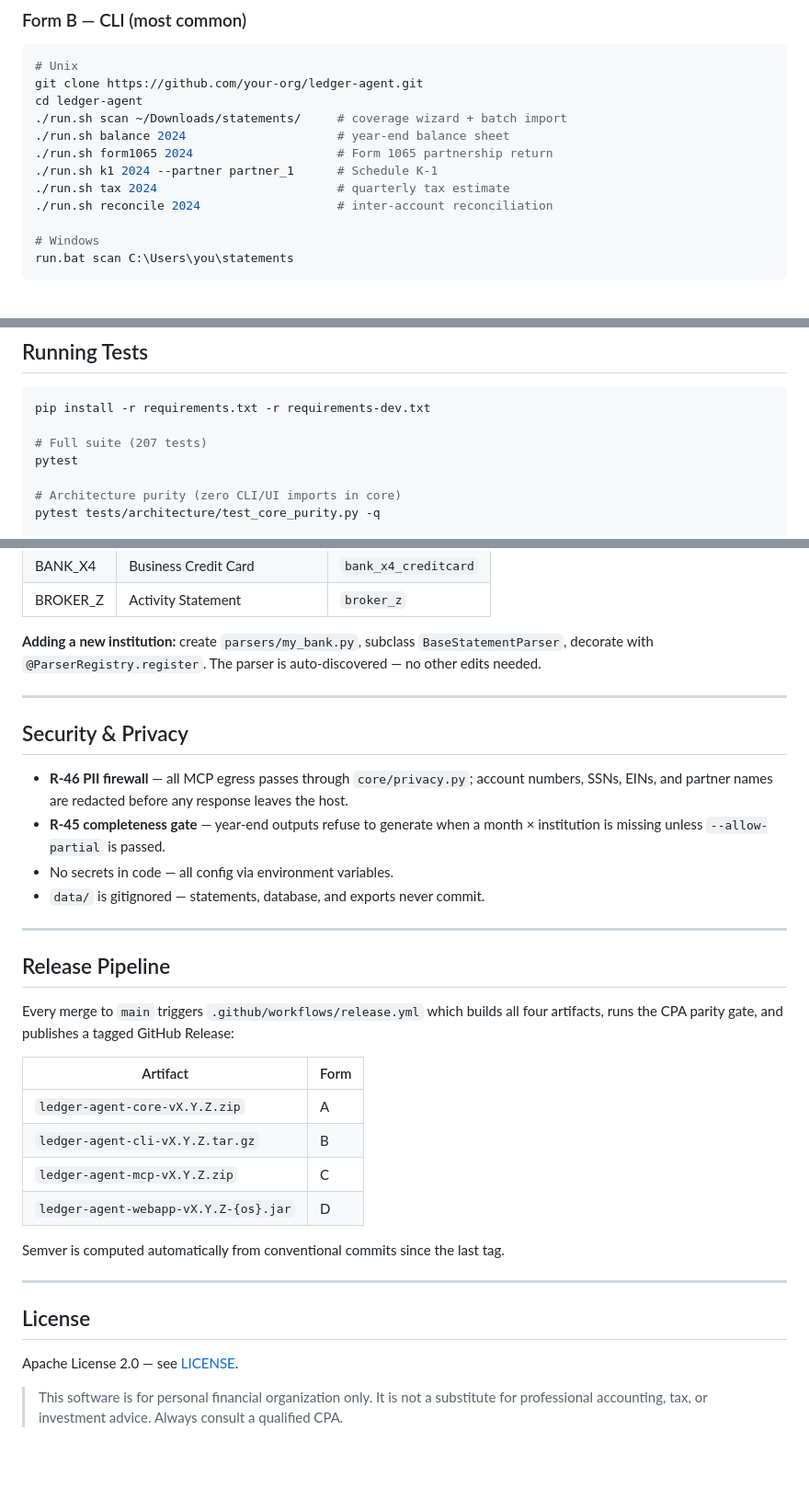
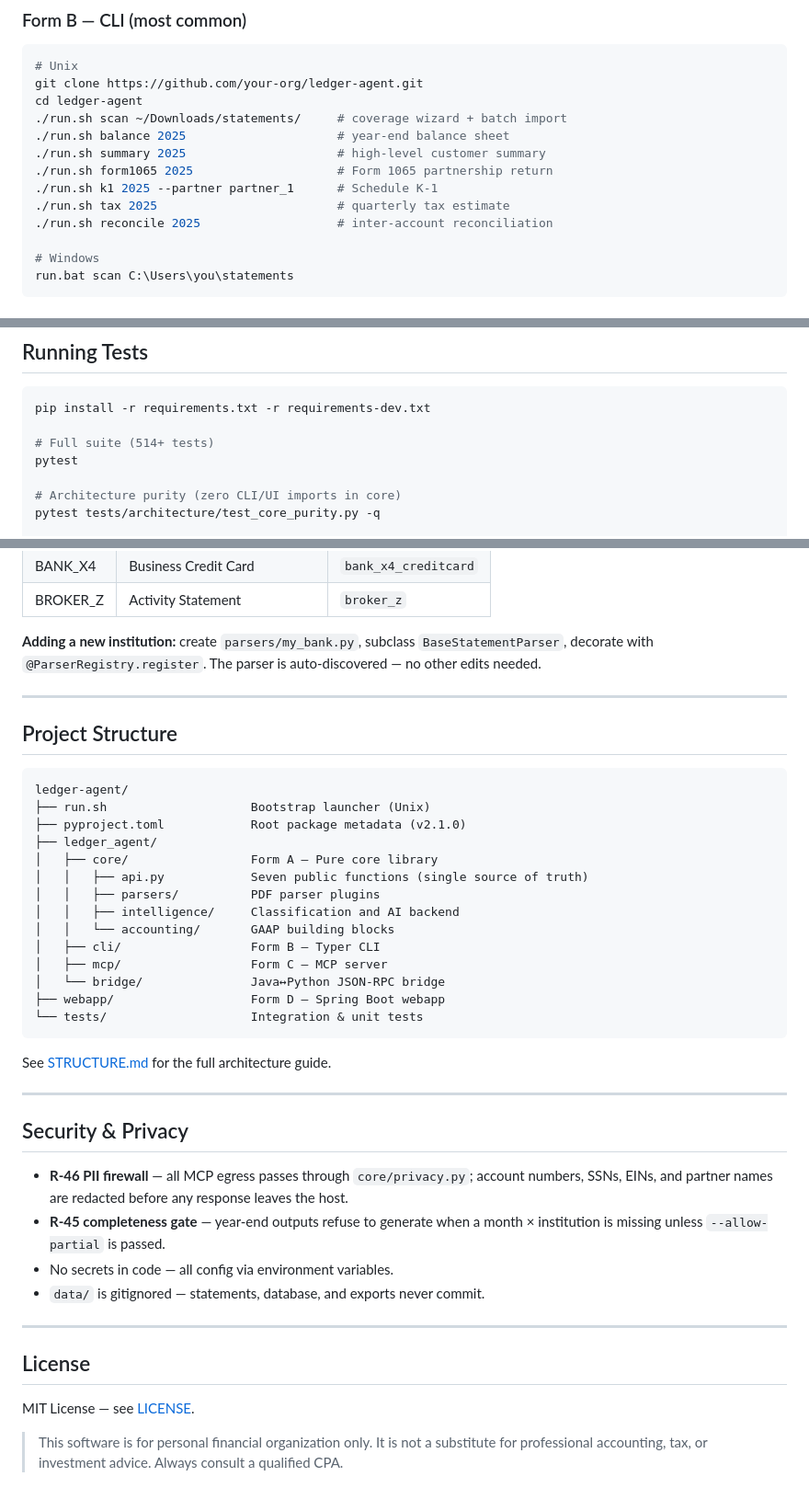
Before and after one commit to yashskullfox/ledger-agent, a Markdown page: README.md, 3 parts joined by grey strips. Shown at 92% size. Drawn GitHub-style; blank space fills up the shorter version.

Commit message:
docs: update README for customer summary operation and project structure

````diff
--- a/README.md
+++ b/README.md
@@ -27,11 +27,12 @@ All four forms are built from this single repository and produce **identical num
 git clone https://github.com/your-org/ledger-agent.git
 cd ledger-agent
 ./run.sh scan ~/Downloads/statements/     # coverage wizard + batch import
-./run.sh balance 2024                     # year-end balance sheet
-./run.sh form1065 2024                    # Form 1065 partnership return
-./run.sh k1 2024 --partner partner_1      # Schedule K-1
-./run.sh tax 2024                         # quarterly tax estimate
-./run.sh reconcile 2024                   # inter-account reconciliation
+./run.sh balance 2025                     # year-end balance sheet
+./run.sh summary 2025                     # high-level customer summary
+./run.sh form1065 2025                    # Form 1065 partnership return
+./run.sh k1 2025 --partner partner_1      # Schedule K-1
+./run.sh tax 2025                         # quarterly tax estimate
+./run.sh reconcile 2025                   # inter-account reconciliation
 
 # Windows
 run.bat scan C:\Users\you\statements
@@ -150,7 +155,7 @@ Pass `_meta: { allow_pii: true }` in a tool call to bypass the PII redaction fil
 ```bash
 pip install -r requirements.txt -r requirements-dev.txt
 
-# Full suite (207 tests)
+# Full suite (514+ tests)
 pytest
 
 # Architecture purity (zero CLI/UI imports in core)
@@ -183,6 +188,29 @@ decorate with `@ParserRegistry.register`. The parser is auto-discovered — no o
 
 ---
 
+## Project Structure
+
+```
+ledger-agent/
+├── run.sh                    Bootstrap launcher (Unix)
+├── pyproject.toml            Root package metadata (v2.1.0)
+├── ledger_agent/
+│   ├── core/                 Form A — Pure core library
+│   │   ├── api.py            Seven public functions (single source of truth)
+│   │   ├── parsers/          PDF parser plugins
+│   │   ├── intelligence/     Classification and AI backend
+│   │   └── accounting/       GAAP building blocks
+│   ├── cli/                  Form B — Typer CLI
+│   ├── mcp/                  Form C — MCP server
+│   └── bridge/               Java↔Python JSON-RPC bridge
+├── webapp/                   Form D — Spring Boot webapp
+└── tests/                    Integration & unit tests
+```
+
+See [STRUCTURE.md](STRUCTURE.md) for the full architecture guide.
+
+---
+
 ## Security & Privacy
 
 - **R-46 PII firewall** — all MCP egress passes through `core/privacy.py`; account numbers, SSNs,
@@ -194,25 +222,9 @@ decorate with `@ParserRegistry.register`. The parser is auto-discovered — no o
 
 ---
 
-## Release Pipeline
-
-Every merge to `main` triggers `.github/workflows/release.yml` which builds all four artifacts,
-runs the CPA parity gate, and publishes a tagged GitHub Release:
-
-| Artifact                              | Form |
-|---------------------------------------|------|
-| `ledger-agent-core-vX.Y.Z.zip`        | A    |
-| `ledger-agent-cli-vX.Y.Z.tar.gz`      | B    |
-| `ledger-agent-mcp-vX.Y.Z.zip`         | C    |
-| `ledger-agent-webapp-vX.Y.Z-{os}.jar` | D    |
-
-Semver is computed automatically from conventional commits since the last tag.
-
----
-
 ## License
 
-Apache License 2.0 — see [LICENSE](LICENSE).
+MIT License — see [LICENSE](LICENSE).
 
 > This software is for personal financial organization only. It is not a substitute for
 > professional accounting, tax, or investment advice. Always consult a qualified CPA.
````
Also changed, not shown: other parts of README.md (+21 -17 lines).
